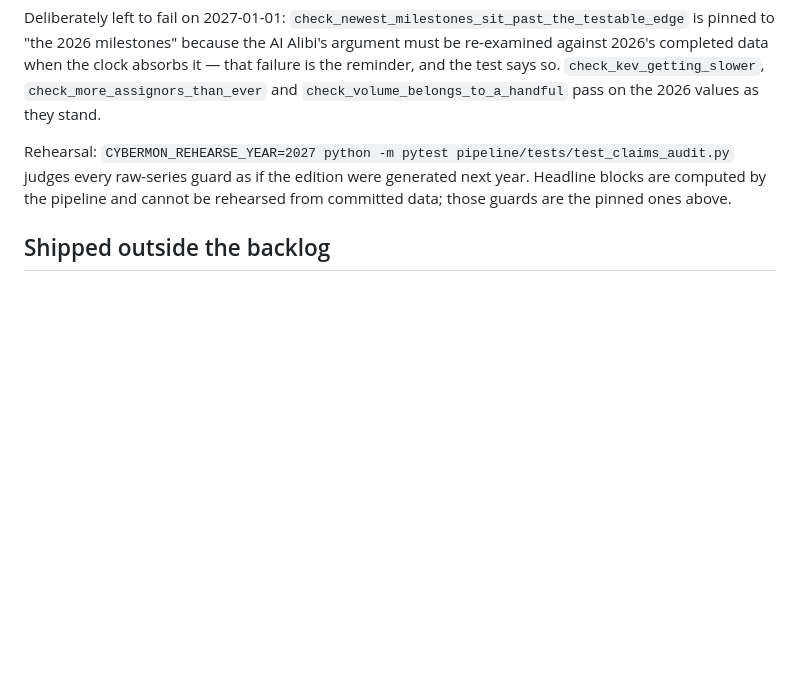
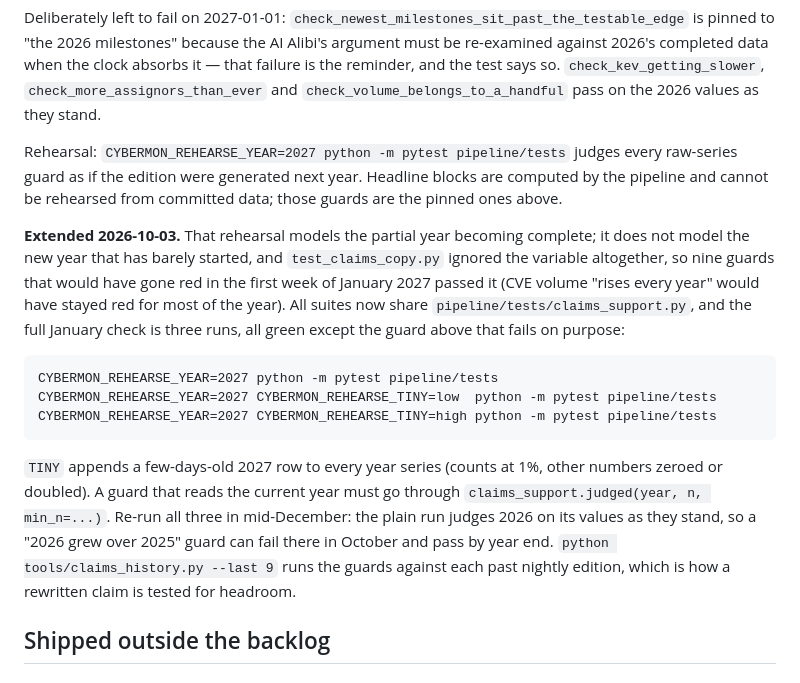
Before and after one commit to Devko/CyberMon, a Markdown page: docs/backlog.md, the part around the change. GitHub-like rendering; blank space fills up the shorter version.

Commit message:
docs/backlog: January rehearsal now covers the first days of the new year
Co-Authored-By: Claude Opus 5.5 <noreply@anthropic.com>

```diff
--- a/docs/backlog.md
+++ b/docs/backlog.md
@@ -165,10 +165,30 @@ failure is the reminder, and the test says so. `check_kev_getting_slower`,
 `check_more_assignors_than_ever` and `check_volume_belongs_to_a_handful`
 pass on the 2026 values as they stand.
 
-Rehearsal: `CYBERMON_REHEARSE_YEAR=2027 python -m pytest pipeline/tests/test_claims_audit.py`
+Rehearsal: `CYBERMON_REHEARSE_YEAR=2027 python -m pytest pipeline/tests`
 judges every raw-series guard as if the edition were generated next year.
 Headline blocks are computed by the pipeline and cannot be rehearsed from
 committed data; those guards are the pinned ones above.
+
+**Extended 2026-10-03.** That rehearsal models the partial year becoming
+complete; it does not model the new year that has barely started, and
+`test_claims_copy.py` ignored the variable altogether, so nine guards that
+would have gone red in the first week of January 2027 passed it (CVE volume
+"rises every year" would have stayed red for most of the year). All suites
+now share `pipeline/tests/claims_support.py`, and the full January check is
+three runs, all green except the guard above that fails on purpose:
+
+    CYBERMON_REHEARSE_YEAR=2027 python -m pytest pipeline/tests
+    CYBERMON_REHEARSE_YEAR=2027 CYBERMON_REHEARSE_TINY=low  python -m pytest pipeline/tests
+    CYBERMON_REHEARSE_YEAR=2027 CYBERMON_REHEARSE_TINY=high python -m pytest pipeline/tests
+
+`TINY` appends a few-days-old 2027 row to every year series (counts at 1%,
+other numbers zeroed or doubled). A guard that reads the current year must
+go through `claims_support.judged(year, n, min_n=...)`. Re-run all three in
+mid-December: the plain run judges 2026 on its values as they stand, so a
+"2026 grew over 2025" guard can fail there in October and pass by year end.
+`python tools/claims_history.py --last 9` runs the guards against each past
+nightly edition, which is how a rewritten claim is tested for headroom.
 
 ## Shipped outside the backlog
 
```
